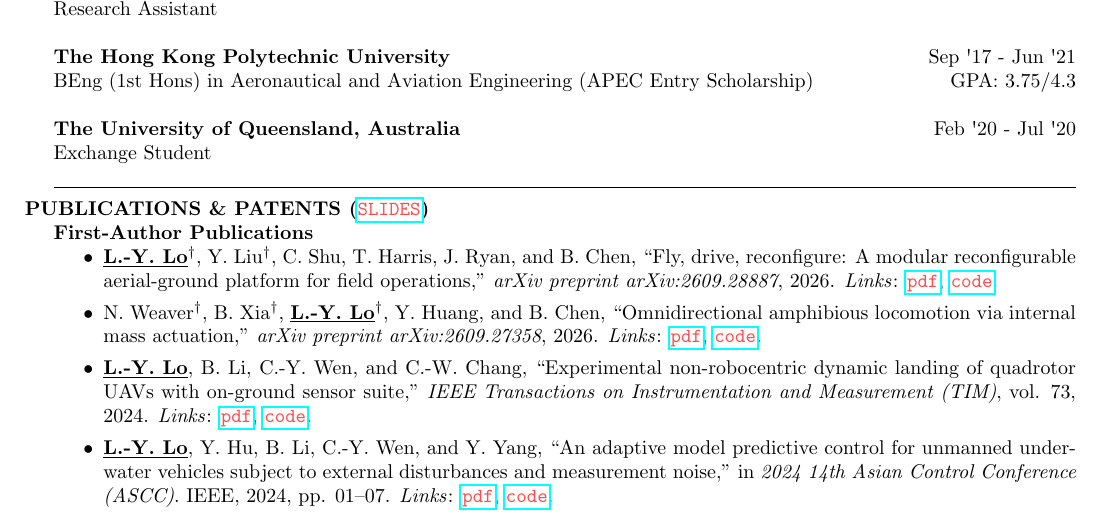
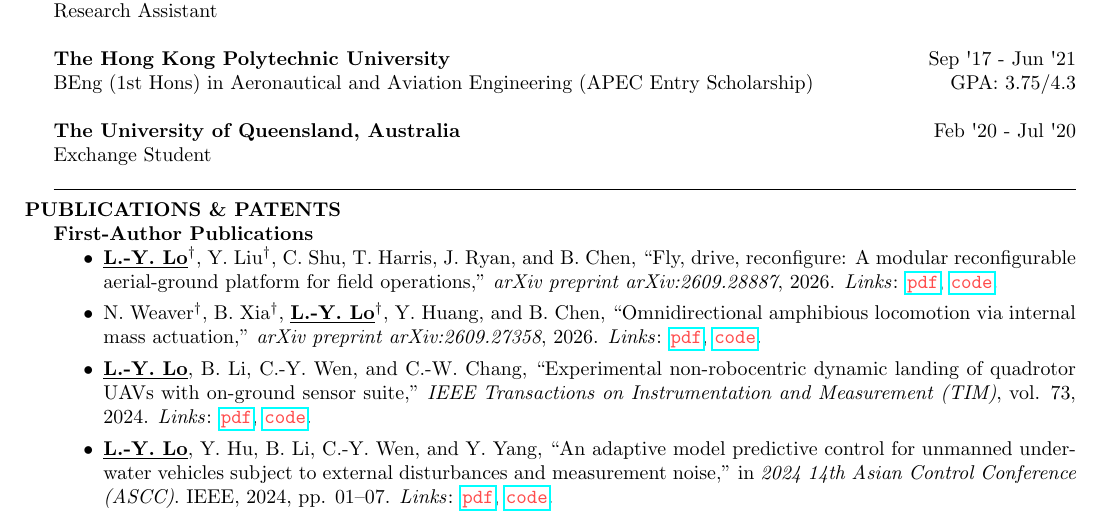
Before and after one commit to pattylo/pattylo.github.io, a LaTeX CV (pdfs/cv/cv.tex): part of page 1 of 2, cut so that both start at the same text. Compiled offline with pdfLaTeX.

Commit message:
1007 update

```diff
--- a/pdfs/cv/cv.tex
+++ b/pdfs/cv/cv.tex
@@ -173,7 +173,9 @@ Exchange Student
 
 %	PROJECTS SECTION
 %-------------------------------------------------------------------------------
-\section{PUBLICATIONS \& PATENTS (\pink{\texttt{\href{https://pattylo.github.io/pdfs/research_ppt.pdf}{SLIDES}}})}
+\section{PUBLICATIONS \& PATENTS
+% (\pink{\texttt{\href{https://pattylo.github.io/pdfs/research_ppt.pdf}{SLIDES}}})
+}
 \textbf{First-Author Publications}
 % $^{\dagger}$ Co-first authors.
 \begin{itemize}
```
Also changed, not shown: pdfs/cv.pdf, pdfs/cv/cv.pdf, 3 other files.
